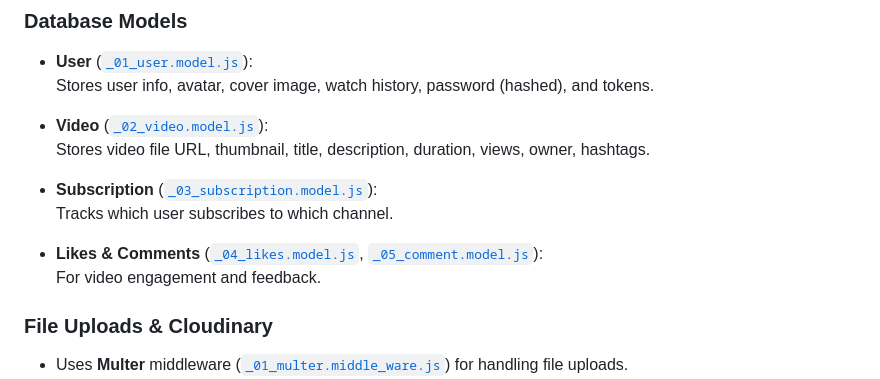
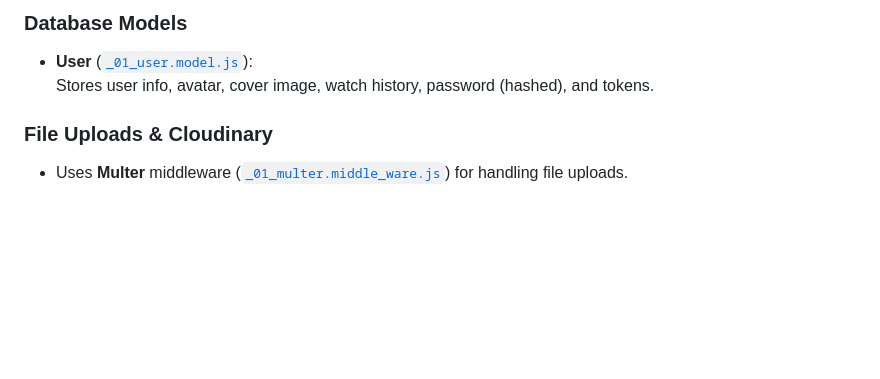
Before and after one commit to mathyics/No-Code, a Markdown page: README.md, the part around the change. GitHub-like rendering; blank space fills up the shorter version.

```diff
--- a/README.md
+++ b/README.md
@@ -176,14 +176,6 @@ no_code/
 - **User** ([`_01_user.model.js`](server/src/models/_01_user.model.js)):
   Stores user info, avatar, cover image, watch history, password (hashed), and tokens.
 
-- **Video** ([`_02_video.model.js`](server/src/models/_02_video.model.js)):
-  Stores video file URL, thumbnail, title, description, duration, views, owner, hashtags.
-
-- **Subscription** ([`_03_subscription.model.js`](server/src/models/_03_subscription.model.js)):
-  Tracks which user subscribes to which channel.
-
-- **Likes & Comments** ([`_04_likes.model.js`](server/src/models/_04_likes.model.js), [`_05_comment.model.js`](server/src/models/_05_comment.model.js)):
-  For video engagement and feedback.
 
 ### File Uploads & Cloudinary
 
```
